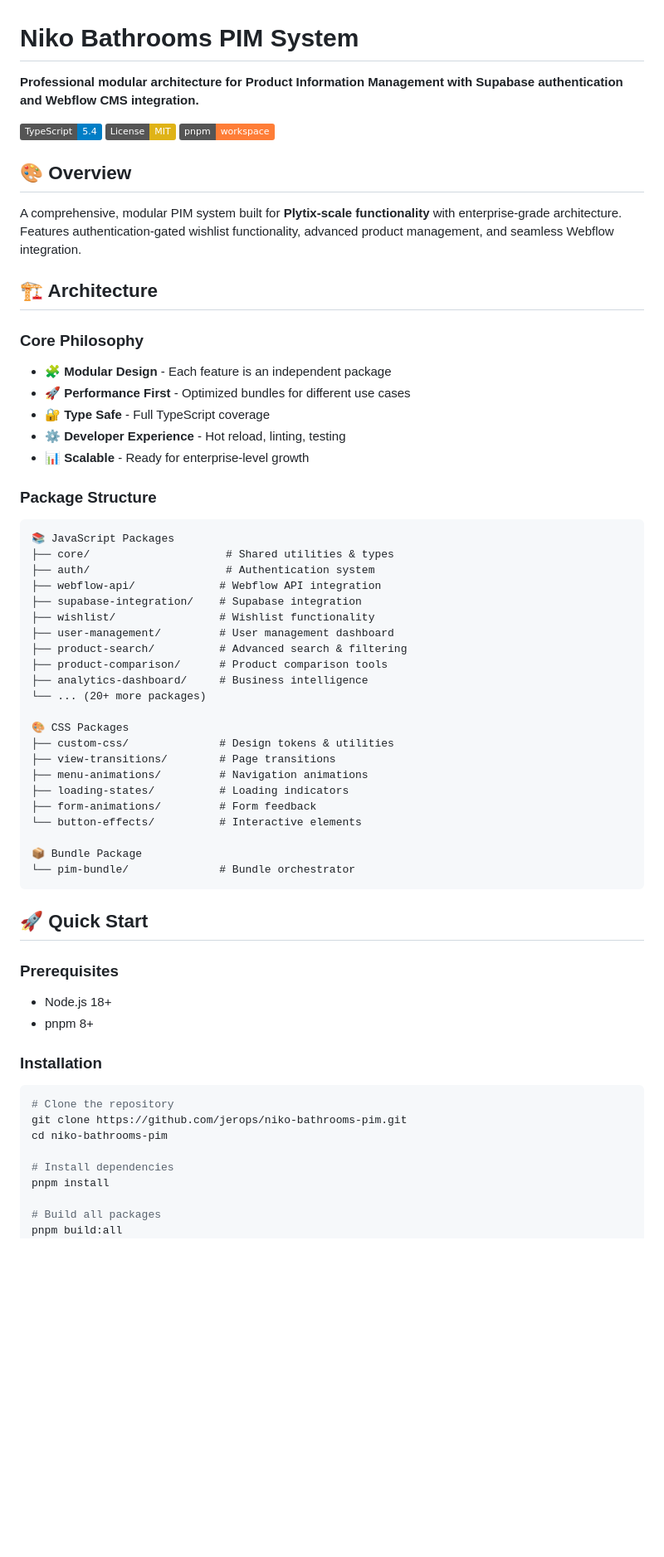
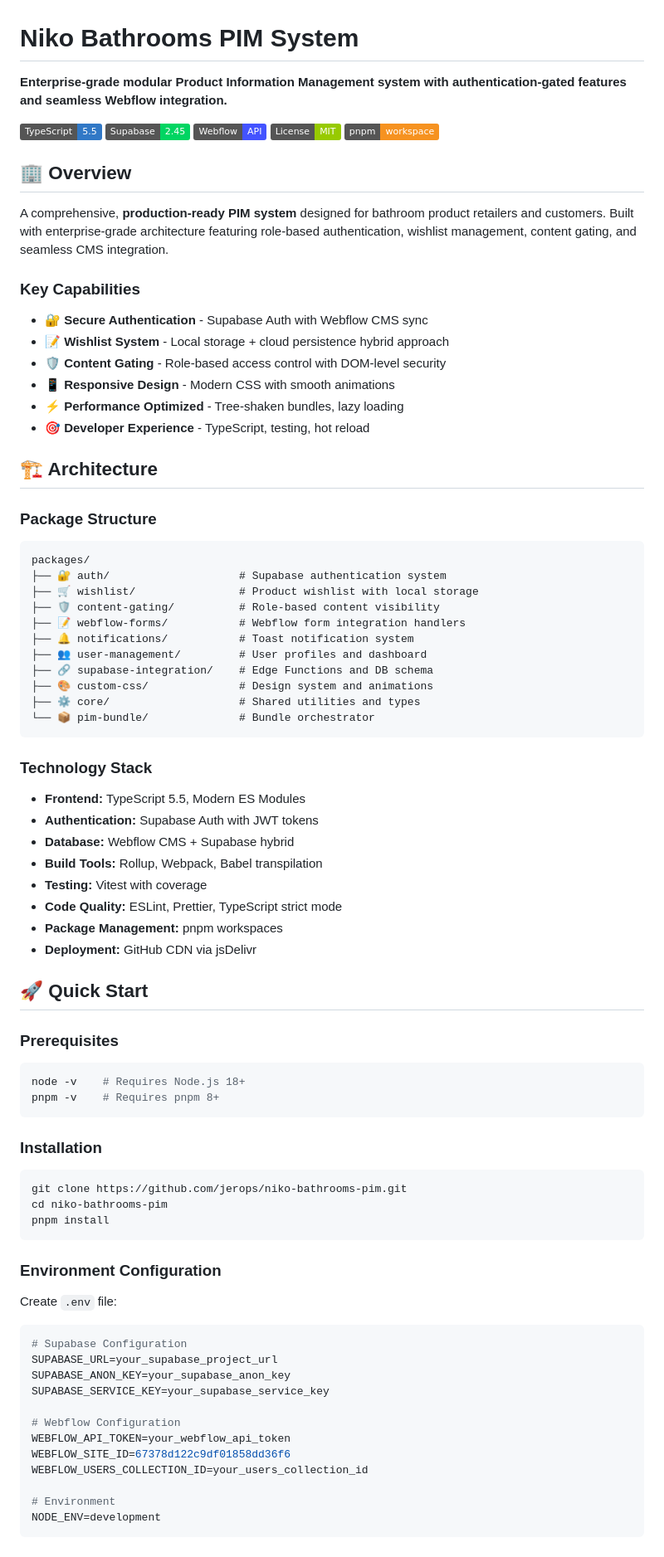
Before and after one commit to jerops/niko-bathrooms-pim, a Markdown page: README.md, the part around one of its changes. Shown at 83% size. Rendered like a GitHub page; badges without logos; blank space fills up the shorter version.

````diff
--- a/README.md
+++ b/README.md
@@ -1,64 +1,84 @@
 # Niko Bathrooms PIM System
 
-**Professional modular architecture for Product Information Management with Supabase authentication and Webflow CMS integration.**
+**Enterprise-grade modular Product Information Management system with authentication-gated features and seamless Webflow integration.**
 
-[![TypeScript](https://img.shields.io/badge/TypeScript-5.4-blue)](https://www.typescriptlang.org/)
-[![License: MIT](https://img.shields.io/badge/License-MIT-yellow.svg)](https://opensource.org/licenses/MIT)
-[![pnpm](https://img.shields.io/badge/pnpm-workspace-orange)](https://pnpm.io/workspaces)
+[![TypeScript](https://img.shields.io/badge/TypeScript-5.5-3178c6)](https://www.typescriptlang.org/)
+[![Supabase](https://img.shields.io/badge/Supabase-2.45-00d562)](https://supabase.com)
+[![Webflow](https://img.shields.io/badge/Webflow-API-4353ff)](https://webflow.com)
+[![License: MIT](https://img.shields.io/badge/License-MIT-green.svg)](https://opensource.org/licenses/MIT)
+[![pnpm](https://img.shields.io/badge/pnpm-workspace-f69220)](https://pnpm.io/workspaces)
 
-## 🎨 Overview
+## 🏢 Overview
 
-A comprehensive, modular PIM system built for **Plytix-scale functionality** with enterprise-grade architecture. Features authentication-gated wishlist functionality, advanced product management, and seamless Webflow integration.
+A comprehensive, **production-ready PIM system** designed for bathroom product retailers and customers. Built with enterprise-grade architecture featuring role-based authentication, wishlist management, content gating, and seamless CMS integration.
+
+### **Key Capabilities**
+- 🔐 **Secure Authentication** - Supabase Auth with Webflow CMS sync
+- 📝 **Wishlist System** - Local storage + cloud persistence hybrid approach
+- 🛡️ **Content Gating** - Role-based access control with DOM-level security
+- 📱 **Responsive Design** - Modern CSS with smooth animations
+- ⚡ **Performance Optimized** - Tree-shaken bundles, lazy loading
+- 🎯 **Developer Experience** - TypeScript, testing, hot reload
 
 ## 🏗️ Architecture
-
-### **Core Philosophy**
-- 🧩 **Modular Design** - Each feature is an independent package
-- 🚀 **Performance First** - Optimized bundles for different use cases
-- 🔐 **Type Safe** - Full TypeScript coverage
-- ⚙️ **Developer Experience** - Hot reload, linting, testing
-- 📊 **Scalable** - Ready for enterprise-level growth
 
 ### **Package Structure**
 
 ```
-📚 JavaScript Packages
-├── core/                     # Shared utilities & types
-├── auth/                     # Authentication system
-├── webflow-api/             # Webflow API integration
-├── supabase-integration/    # Supabase integration
-├── wishlist/                # Wishlist functionality
-├── user-management/         # User management dashboard
-├── product-search/          # Advanced search & filtering
-├── product-comparison/      # Product comparison tools
-├── analytics-dashboard/     # Business intelligence
-└── ... (20+ more packages)
+packages/
+├── 🔐 auth/                    # Supabase authentication system
+├── 🛒 wishlist/                # Product wishlist with local storage
+├── 🛡️ content-gating/          # Role-based content visibility
+├── 📝 webflow-forms/           # Webflow form integration handlers
+├── 🔔 notifications/           # Toast notification system
+├── 👥 user-management/         # User profiles and dashboard
+├── 🔗 supabase-integration/    # Edge Functions and DB schema
+├── 🎨 custom-css/              # Design system and animations
+├── ⚙️ core/                    # Shared utilities and types
+└── 📦 pim-bundle/              # Bundle orchestrator
+```
 
-🎨 CSS Packages
-├── custom-css/              # Design tokens & utilities
-├── view-transitions/        # Page transitions
-├── menu-animations/         # Navigation animations
-├── loading-states/          # Loading indicators
-├── form-animations/         # Form feedback
-└── button-effects/          # Interactive elements
-
-📦 Bundle Package
-└── pim-bundle/              # Bundle orchestrator
-```
+### **Technology Stack**
+- **Frontend:** TypeScript 5.5, Modern ES Modules
+- **Authentication:** Supabase Auth with JWT tokens
+- **Database:** Webflow CMS + Supabase hybrid
+- **Build Tools:** Rollup, Webpack, Babel transpilation
+- **Testing:** Vitest with coverage
+- **Code Quality:** ESLint, Prettier, TypeScript strict mode
+- **Package Management:** pnpm workspaces
+- **Deployment:** GitHub CDN via jsDelivr
 
 ## 🚀 Quick Start
 
 ### **Prerequisites**
-- Node.js 18+
-- pnpm 8+
+```bash
+node -v    # Requires Node.js 18+
+pnpm -v    # Requires pnpm 8+
+```
 
 ### **Installation**
 
 ```bash
-# Clone the repository
 git clone https://github.com/jerops/niko-bathrooms-pim.git
 cd niko-bathrooms-pim
+pnpm install
+```
 
-# Install dependencies
-pnpm install
+### **Environment Configuration**
 
+Create `.env` file:
+```env
+# Supabase Configuration
+SUPABASE_URL=your_supabase_project_url
+SUPABASE_ANON_KEY=your_supabase_anon_key
+SUPABASE_SERVICE_KEY=your_supabase_service_key
+
+# Webflow Configuration
+WEBFLOW_API_TOKEN=your_webflow_api_token
+WEBFLOW_SITE_ID=67378d122c9df01858dd36f6
+WEBFLOW_USERS_COLLECTION_ID=your_users_collection_id
+
+# Environment
+NODE_ENV=development
+```
+
````
Also changed, not shown: other parts of README.md (+128 -202 lines).
